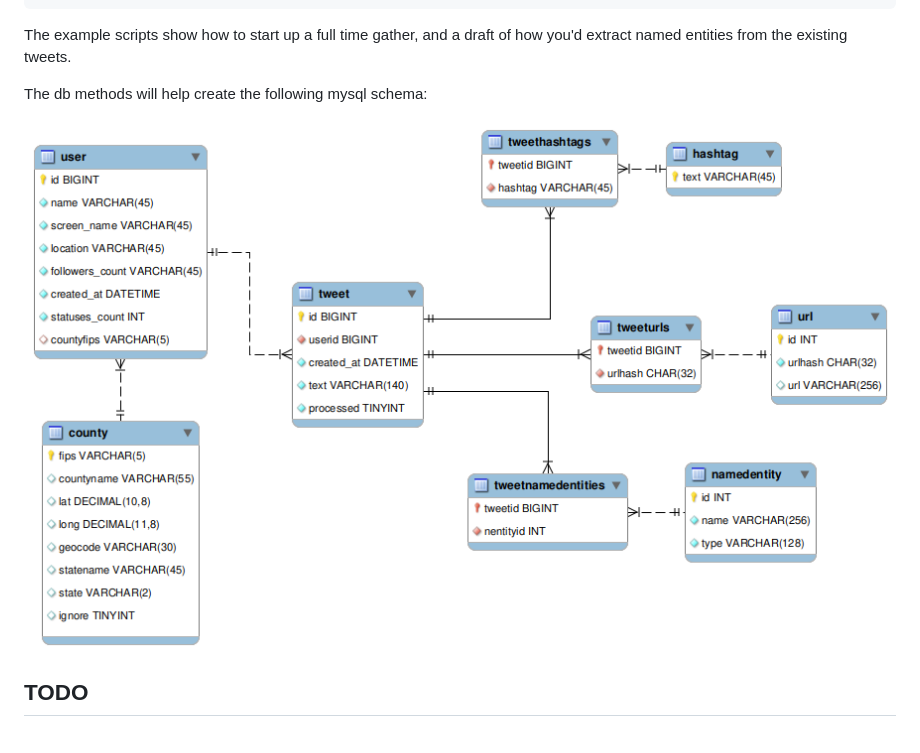
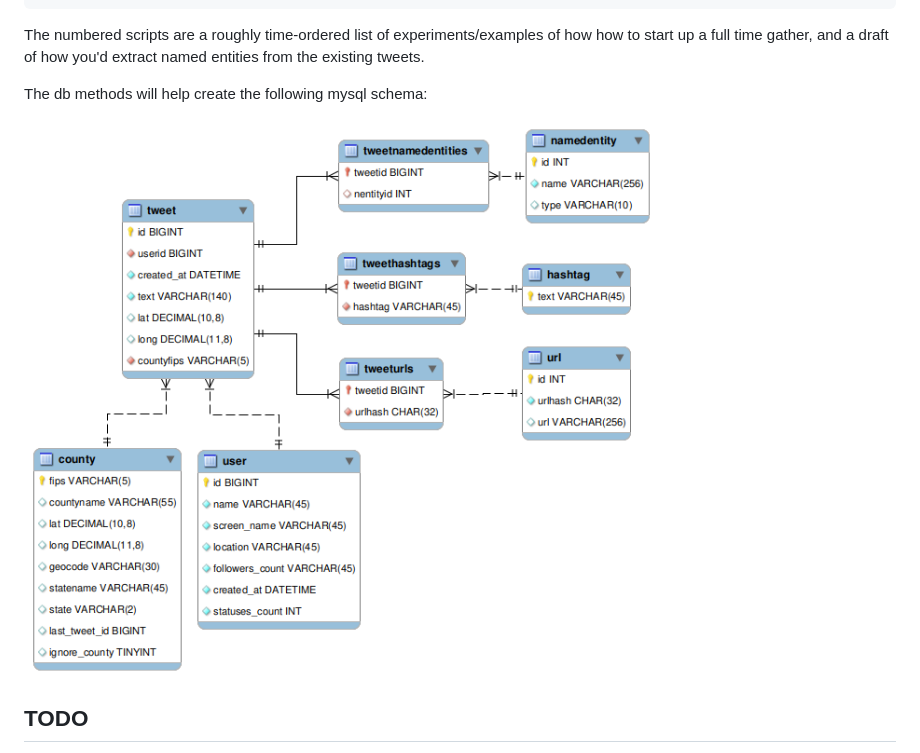
Before and after one commit to wpower12/localtwitter, a Markdown page: README.md, the part around the change. Drawn GitHub-style; pictures changed too: doc/db_schema.png.

Commit message:
README and dev notes.

````diff
--- a/README.md
+++ b/README.md
@@ -14,7 +14,7 @@ DB_DATABASE="<YOUR-DB-DATABASE-NAME>"
 ```
 
 
-The example scripts show how to start up a full time gather, and a draft of how you'd extract named entities from the existing tweets.
+The numbered scripts are a roughly time-ordered list of experiments/examples of how how to start up a full time gather, and a draft of how you'd extract named entities from the existing tweets.
 
 The db methods will help create the following mysql schema:
 
````
Also changed, not shown: doc/dev_notes/2021_11_10_fix_location_storage.md (added, +41 -0 lines).
